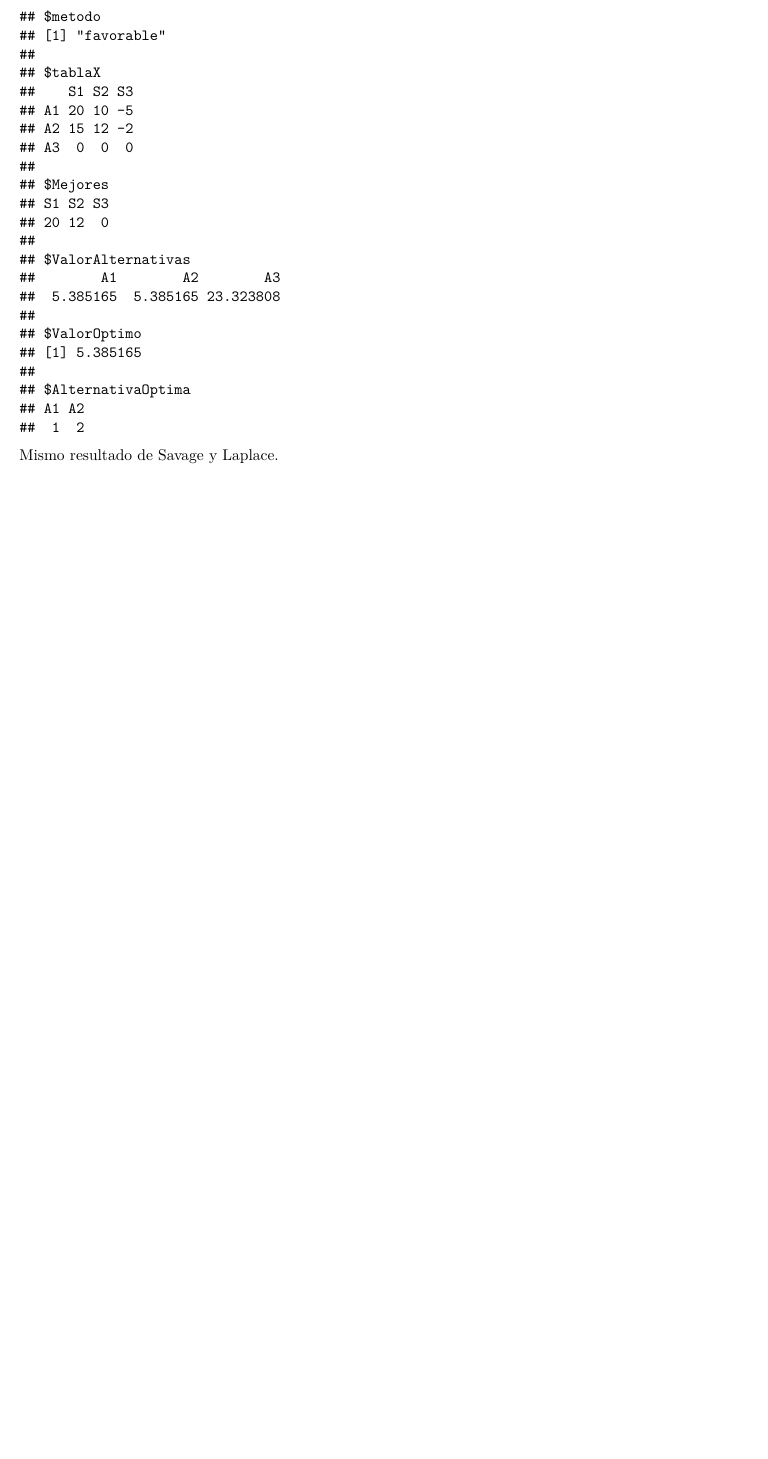
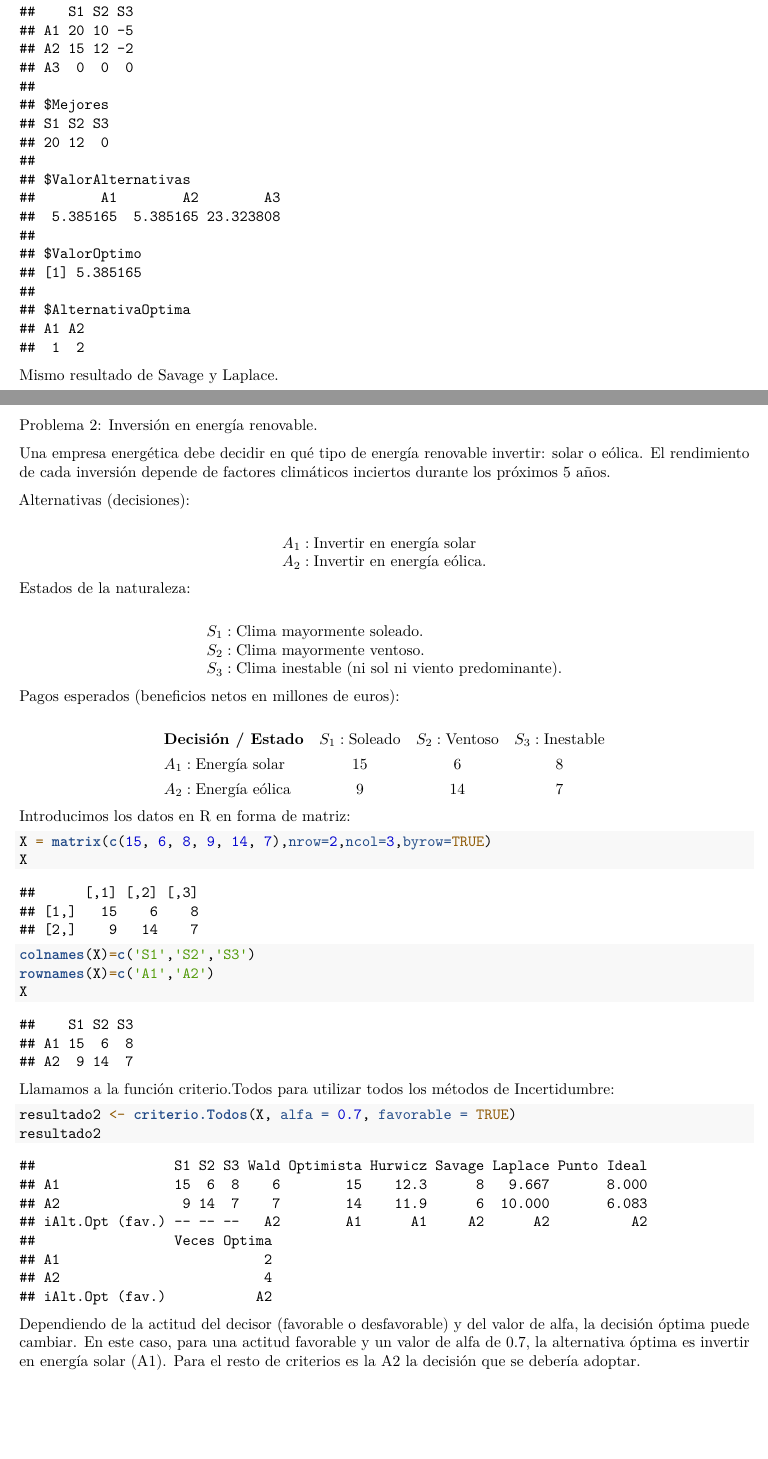
Before and after one commit to Curro14/Trabajo01ind2025, an R Markdown document (Trabajo01_Espinar_Dominguez.Rmd): part of page 5 of 5 before the commit and two parts of pages 5 and 6 of 6 after it, the two joined at a grey line, cut at the place of the change, the shorter picture padded with empty space. Rendered offline with R 4.5, knitr and Pandoc, then LaTeX, with nearby package versions.

Commit message:
Problema 2 hecho con la función donde están todos los criterios unificados

````diff
--- a/Trabajo01_Espinar_Dominguez.Rmd
+++ b/Trabajo01_Espinar_Dominguez.Rmd
@@ -702,3 +702,53 @@ resultado_punto_ideal <- criterio.PuntoIdeal(Y, favorable = TRUE)
 resultado_punto_ideal
 ```
 Mismo resultado de Savage y Laplace.
+
+\newpage
+
+Problema 2: Inversión en energía renovable.
+
+
+Una empresa energética debe decidir en qué tipo de energía renovable invertir: solar o eólica. El rendimiento de cada inversión depende de factores climáticos inciertos durante los próximos 5 años.
+
+Alternativas (decisiones):
+
+$$
+\begin{array}{l}
+A_1: \text{Invertir en energía solar} \\
+A_2: \text{Invertir en energía eólica.}
+\end{array}
+$$
+Estados de la naturaleza:
+
+$$
+\begin{array}{l}
+S_1: \text{Clima mayormente soleado.} \\
+S_2: \text{Clima mayormente ventoso.} \\
+S_3: \text{Clima inestable (ni sol ni viento predominante).}
+\end{array}
+$$
+Pagos esperados (beneficios netos en millones de euros):
+
+$$
+\begin{array}{lccc}
+\textbf{Decisión / Estado} & S_1: \text{Soleado} & S_2: \text{Ventoso} & S_3: \text{Inestable} \\[4pt]
+A_1: \text{Energía solar} & 15 & 6 & 8 \\[4pt]
+A_2: \text{Energía eólica} & 9 & 14 & 7
+\end{array}
+$$
+  Introducimos los datos en R en forma de matriz:
+```{r}
+X = matrix(c(15, 6, 8, 9, 14, 7),nrow=2,ncol=3,byrow=TRUE)
+X
+colnames(X)=c('S1','S2','S3')
+rownames(X)=c('A1','A2')
+X
+```
+Llamamos a la función criterio.Todos para utilizar todos los métodos de Incertidumbre:
+
+```{r}
+resultado2 <- criterio.Todos(X, alfa = 0.7, favorable = TRUE)
+resultado2
+```
+
+Dependiendo de la actitud del decisor (favorable o desfavorable) y del valor de alfa, la decisión óptima puede cambiar. En este caso, para una actitud favorable y un valor de alfa de 0.7, la alternativa óptima es invertir en energía solar (A1). Para el resto de criterios es la A2 la decisión que se debería adoptar.
````
Also changed, not shown: Trabajo01_Espinar_Dominguez.Rmd (6 more changed lines).
